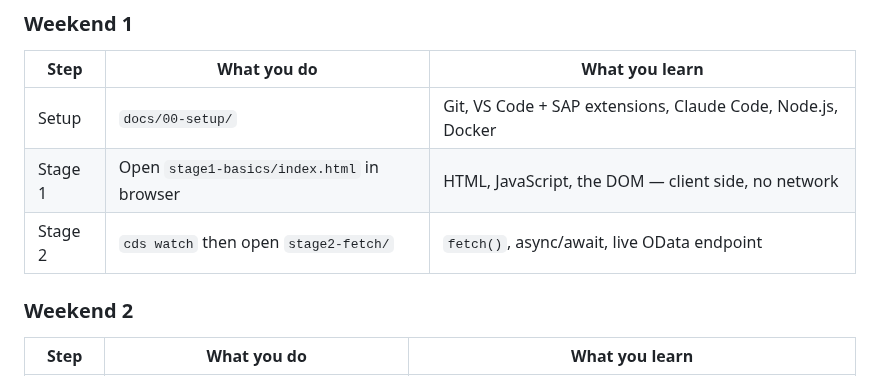
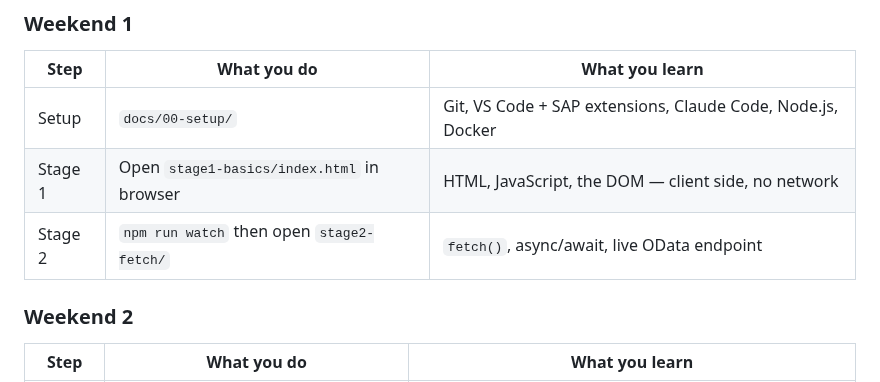
Before and after one commit to sixtymage/learn-web-odata, a Markdown page: README.md, the part around the change. GitHub-like rendering.

```diff
--- a/README.md
+++ b/README.md
@@ -71,7 +71,7 @@ Open [`LEARNING.md`](LEARNING.md) — it walks you through the rest of the setup
 |---|---|---|
 | Setup | `docs/00-setup/` | Git, VS Code + SAP extensions, Claude Code, Node.js, Docker |
 | Stage 1 | Open `stage1-basics/index.html` in browser | HTML, JavaScript, the DOM — client side, no network |
-| Stage 2 | `cds watch` then open `stage2-fetch/` | `fetch()`, async/await, live OData endpoint |
+| Stage 2 | `npm run watch` then open `stage2-fetch/` | `fetch()`, async/await, live OData endpoint |
 
 ### Weekend 2
 
```
Also changed, not shown: LEARNING.md (+1 -1 lines), docs/04-cap-intro/README.md (+1 -1 lines).
